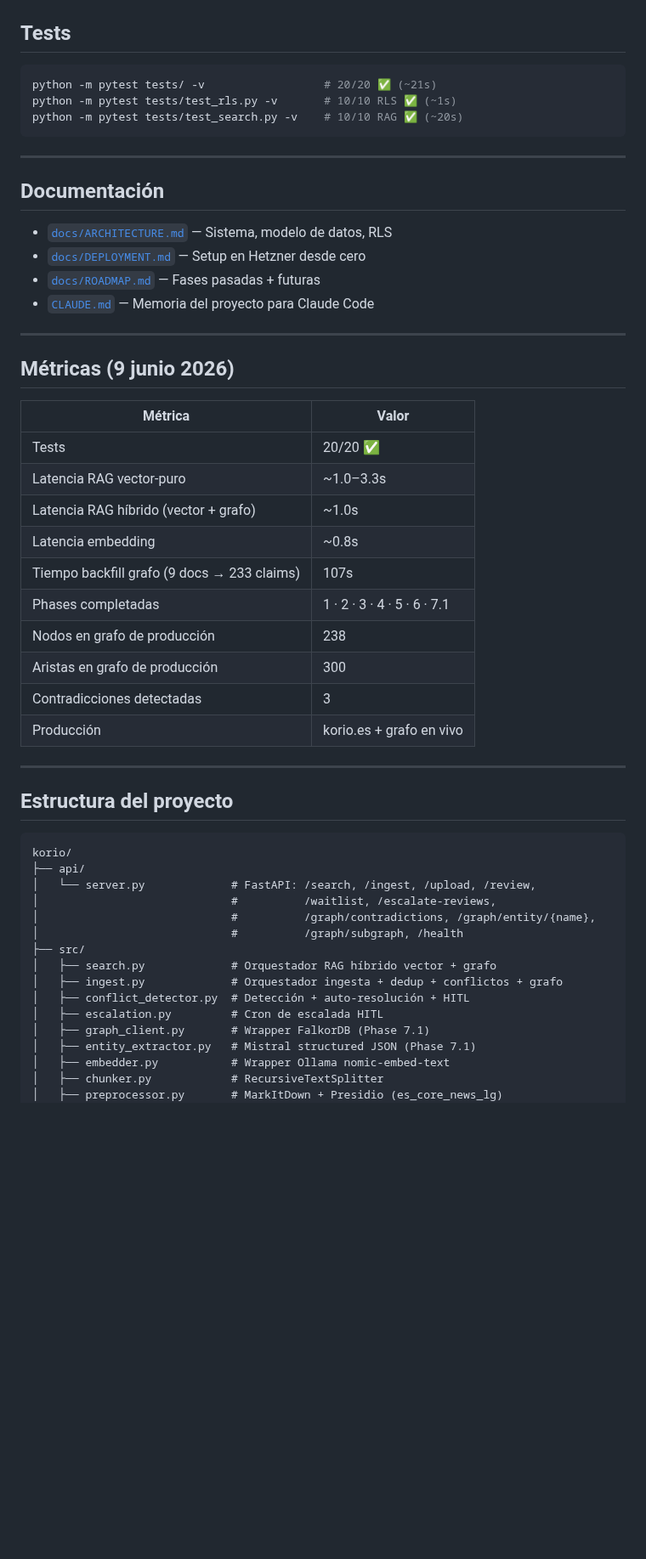
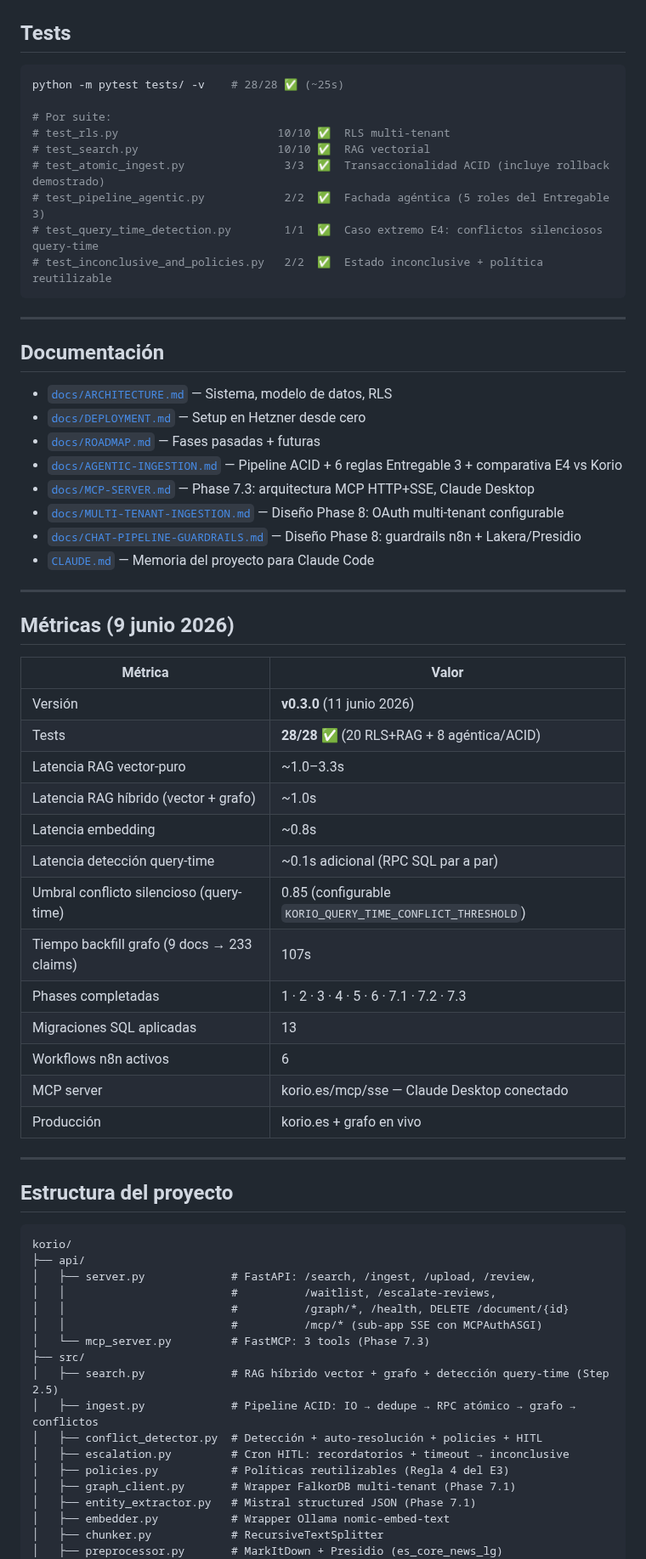
Before and after one commit to lagalga/korio, a Markdown page: README.md, the part around one of its changes. Shown at 85% size. Rendered like a GitHub page; blank space fills up the shorter version.

````diff
--- a/README.md
+++ b/README.md
@@ -268,9 +269,15 @@ Usuarios:
 ## Tests
 
 ```bash
-python -m pytest tests/ -v                  # 20/20 ✅ (~21s)
-python -m pytest tests/test_rls.py -v       # 10/10 RLS ✅ (~1s)
-python -m pytest tests/test_search.py -v    # 10/10 RAG ✅ (~20s)
+python -m pytest tests/ -v    # 28/28 ✅ (~25s)
+
+# Por suite:
+# test_rls.py                        10/10 ✅  RLS multi-tenant
+# test_search.py                     10/10 ✅  RAG vectorial
+# test_atomic_ingest.py               3/3  ✅  Transaccionalidad ACID (incluye rollback demostrado)
+# test_pipeline_agentic.py            2/2  ✅  Fachada agéntica (5 roles del Entregable 3)
+# test_query_time_detection.py        1/1  ✅  Caso extremo E4: conflictos silenciosos query-time
+# test_inconclusive_and_policies.py   2/2  ✅  Estado inconclusive + política reutilizable
 ```
 
 ---
@@ -280,6 +287,10 @@ python -m pytest tests/test_search.py -v    # 10/10 RAG ✅ (~20s)
 - [`docs/ARCHITECTURE.md`](docs/ARCHITECTURE.md) — Sistema, modelo de datos, RLS
 - [`docs/DEPLOYMENT.md`](docs/DEPLOYMENT.md) — Setup en Hetzner desde cero
 - [`docs/ROADMAP.md`](docs/ROADMAP.md) — Fases pasadas + futuras
+- [`docs/AGENTIC-INGESTION.md`](docs/AGENTIC-INGESTION.md) — Pipeline ACID + 6 reglas Entregable 3 + comparativa E4 vs Korio
+- [`docs/MCP-SERVER.md`](docs/MCP-SERVER.md) — Phase 7.3: arquitectura MCP HTTP+SSE, Claude Desktop
+- [`docs/MULTI-TENANT-INGESTION.md`](docs/MULTI-TENANT-INGESTION.md) — Diseño Phase 8: OAuth multi-tenant configurable
+- [`docs/CHAT-PIPELINE-GUARDRAILS.md`](docs/CHAT-PIPELINE-GUARDRAILS.md) — Diseño Phase 8: guardrails n8n + Lakera/Presidio
 - [`CLAUDE.md`](CLAUDE.md) — Memoria del proyecto para Claude Code
 
 ---
@@ -288,15 +299,18 @@ python -m pytest tests/test_search.py -v    # 10/10 RAG ✅ (~20s)
 
 | Métrica | Valor |
 |---|---|
-| Tests | 20/20 ✅ |
+| Versión | **v0.3.0** (11 junio 2026) |
+| Tests | **28/28 ✅** (20 RLS+RAG + 8 agéntica/ACID) |
 | Latencia RAG vector-puro | ~1.0–3.3s |
 | Latencia RAG híbrido (vector + grafo) | ~1.0s |
 | Latencia embedding | ~0.8s |
+| Latencia detección query-time | ~0.1s adicional (RPC SQL par a par) |
+| Umbral conflicto silencioso (query-time) | 0.85 (configurable `KORIO_QUERY_TIME_CONFLICT_THRESHOLD`) |
 | Tiempo backfill grafo (9 docs → 233 claims) | 107s |
-| Phases completadas | 1 · 2 · 3 · 4 · 5 · 6 · 7.1 |
-| Nodos en grafo de producción | 238 |
-| Aristas en grafo de producción | 300 |
-| Contradicciones detectadas | 3 |
+| Phases completadas | 1 · 2 · 3 · 4 · 5 · 6 · 7.1 · 7.2 · 7.3 |
+| Migraciones SQL aplicadas | 13 |
+| Workflows n8n activos | 6 |
+| MCP server | korio.es/mcp/sse — Claude Desktop conectado |
 | Producción | korio.es + grafo en vivo |
 
 ---
@@ -306,16 +320,18 @@ python -m pytest tests/test_search.py -v    # 10/10 RAG ✅ (~20s)
 ```
 korio/
 ├── api/
-│   └── server.py             # FastAPI: /search, /ingest, /upload, /review,
-│                             #          /waitlist, /escalate-reviews,
-│                             #          /graph/contradictions, /graph/entity/{name},
-│                             #          /graph/subgraph, /health
+│   ├── server.py             # FastAPI: /search, /ingest, /upload, /review,
+│   │                         #          /waitlist, /escalate-reviews,
+│   │                         #          /graph/*, /health, DELETE /document/{id}
+│   │                         #          /mcp/* (sub-app SSE con MCPAuthASGI)
+│   └── mcp_server.py         # FastMCP: 3 tools (Phase 7.3)
 ├── src/
-│   ├── search.py             # Orquestador RAG híbrido vector + grafo
-│   ├── ingest.py             # Orquestador ingesta + dedup + conflictos + grafo
-│   ├── conflict_detector.py  # Detección + auto-resolución + HITL
-│   ├── escalation.py         # Cron de escalada HITL
-│   ├── graph_client.py       # Wrapper FalkorDB (Phase 7.1)
+│   ├── search.py             # RAG híbrido vector + grafo + detección query-time (Step 2.5)
+│   ├── ingest.py             # Pipeline ACID: IO → dedupe → RPC atómico → grafo → conflictos
+│   ├── conflict_detector.py  # Detección + auto-resolución + policies + HITL
+│   ├── escalation.py         # Cron HITL: recordatorios + timeout → inconclusive
+│   ├── policies.py           # Políticas reutilizables (Regla 4 del E3)
+│   ├── graph_client.py       # Wrapper FalkorDB multi-tenant (Phase 7.1)
 │   ├── entity_extractor.py   # Mistral structured JSON (Phase 7.1)
 │   ├── embedder.py           # Wrapper Ollama nomic-embed-text
 │   ├── chunker.py            # RecursiveTextSplitter
````
Also changed, not shown: other parts of README.md (+49 -10 lines).
